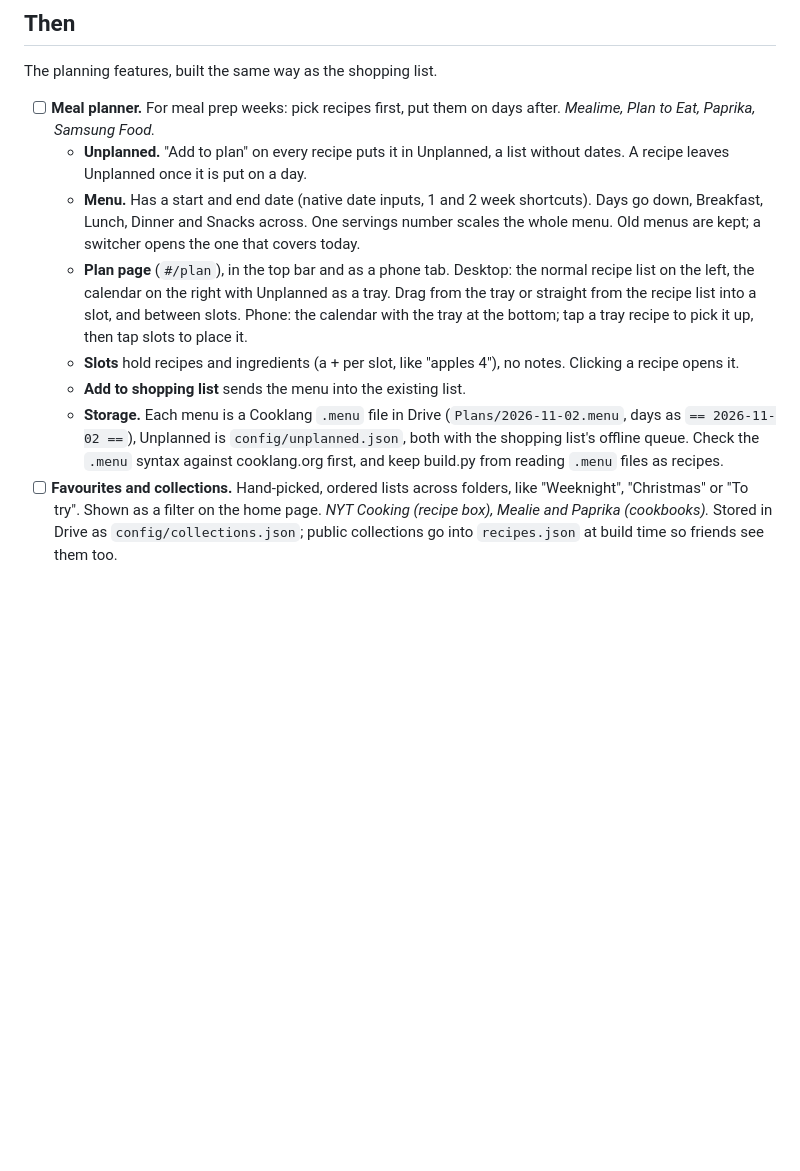
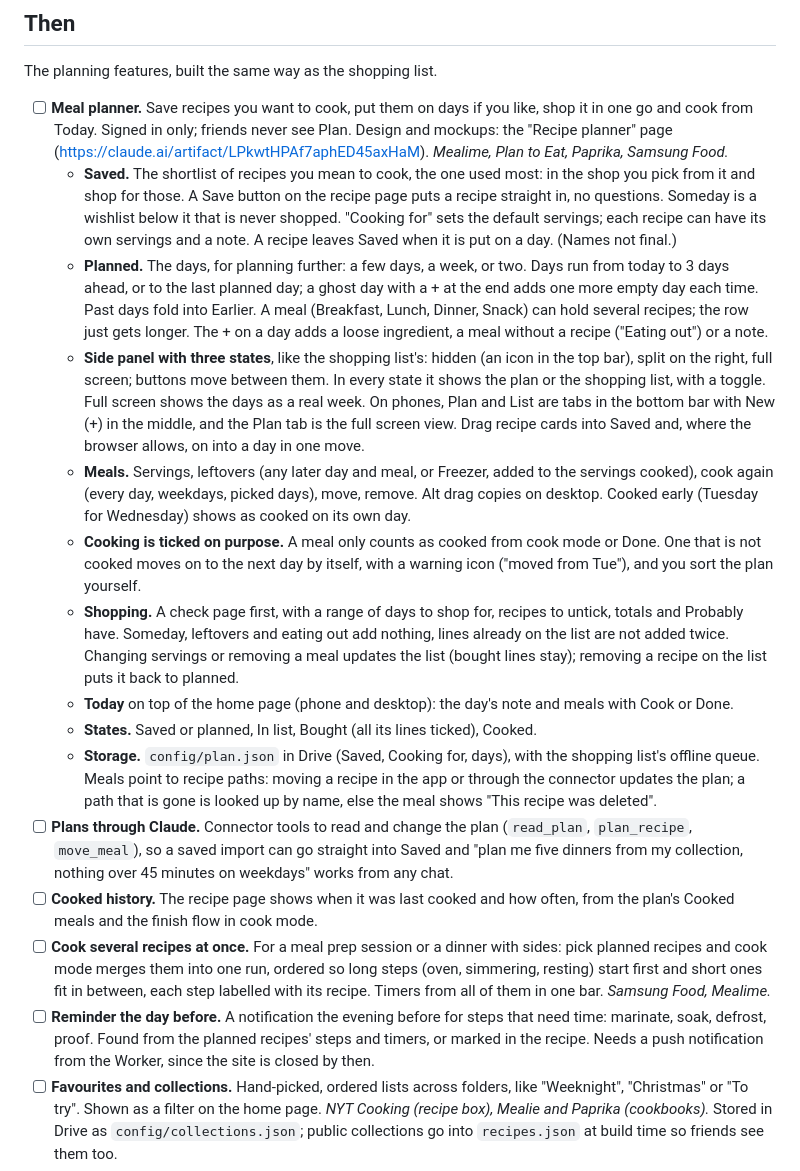
Before and after one commit to jensolemans/recipes, a Markdown page: ROADMAP.md, the part around the change. Drawn GitHub-style; blank space fills up the shorter version.

Commit message:
Plan the meal planner on the roadmap
Rewrite the meal planner item to the design from the mockups: Saved as the
everyday shortlist, rolling planned days, a side panel with three states,
shopping with a range of days, cooking ticked on purpose. Add plans through
Claude, cooked history, cooking several recipes at once and a reminder the
day before.

Co-Authored-By: Claude Opus 5.5 <noreply@anthropic.com>

```diff
--- a/ROADMAP.md
+++ b/ROADMAP.md
@@ -109,28 +109,66 @@ Mostly front end, quick wins, used every week.
 
 The planning features, built the same way as the shopping list.
 
-- [ ] **Meal planner.** For meal prep weeks: pick recipes first, put them on
-  days after. *Mealime, Plan to Eat, Paprika, Samsung Food.*
-  - **Unplanned.** "Add to plan" on every recipe puts it in Unplanned, a
-    list without dates. A recipe leaves Unplanned once it is put on a day.
-  - **Menu.** Has a start and end date (native date inputs, 1 and 2 week
-    shortcuts). Days go down, Breakfast, Lunch, Dinner and Snacks across.
-    One servings number scales the whole menu. Old menus are kept; a
-    switcher opens the one that covers today.
-  - **Plan page** (`#/plan`), in the top bar and as a phone tab. Desktop:
-    the normal recipe list on the left, the calendar on the right with
-    Unplanned as a tray. Drag from the tray or straight from the recipe
-    list into a slot, and between slots. Phone: the calendar with the tray
-    at the bottom; tap a tray recipe to pick it up, then tap slots to place
-    it.
-  - **Slots** hold recipes and ingredients (a + per slot, like "apples 4"),
-    no notes. Clicking a recipe opens it.
-  - **Add to shopping list** sends the menu into the existing list.
-  - **Storage.** Each menu is a Cooklang `.menu` file in Drive
-    (`Plans/2026-11-02.menu`, days as `== 2026-11-02 ==`), Unplanned is
-    `config/unplanned.json`, both with the shopping list's offline queue.
-    Check the `.menu` syntax against cooklang.org first, and keep build.py
-    from reading `.menu` files as recipes.
+- [ ] **Meal planner.** Save recipes you want to cook, put them on days if
+  you like, shop it in one go and cook from Today. Signed in only; friends
+  never see Plan. Design and mockups: the "Recipe planner" page
+  (https://claude.ai/artifact/LPkwtHPAf7aphED45axHaM).
+  *Mealime, Plan to Eat, Paprika, Samsung Food.*
+  - **Saved.** The shortlist of recipes you mean to cook, the one used most:
+    in the shop you pick from it and shop for those. A Save button on the
+    recipe page puts a recipe straight in, no questions. Someday is a
+    wishlist below it that is never shopped. "Cooking for" sets the default
+    servings; each recipe can have its own servings and a note. A recipe
+    leaves Saved when it is put on a day. (Names not final.)
+  - **Planned.** The days, for planning further: a few days, a week, or two.
+    Days run from today to 3 days ahead, or to the last planned day; a ghost
+    day with a + at the end adds one more empty day each time. Past days fold
+    into Earlier. A meal (Breakfast, Lunch, Dinner, Snack) can hold several
+    recipes; the row just gets longer. The + on a day adds a loose
+    ingredient, a meal without a recipe ("Eating out") or a note.
+  - **Side panel with three states**, like the shopping list's: hidden (an
+    icon in the top bar), split on the right, full screen; buttons move
+    between them. In every state it shows the plan or the shopping list, with
+    a toggle. Full screen shows the days as a real week. On phones, Plan and
+    List are tabs in the bottom bar with New (+) in the middle, and the Plan
+    tab is the full screen view. Drag recipe cards into Saved and, where the
+    browser allows, on into a day in one move.
+  - **Meals.** Servings, leftovers (any later day and meal, or Freezer,
+    added to the servings cooked), cook again (every day, weekdays, picked
+    days), move, remove. Alt drag copies on desktop. Cooked early (Tuesday
+    for Wednesday) shows as cooked on its own day.
+  - **Cooking is ticked on purpose.** A meal only counts as cooked from cook
+    mode or Done. One that is not cooked moves on to the next day by itself,
+    with a warning icon ("moved from Tue"), and you sort the plan yourself.
+  - **Shopping.** A check page first, with a range of days to shop for,
+    recipes to untick, totals and Probably have. Someday, leftovers and
+    eating out add nothing, lines already on the list are not added twice.
+    Changing servings or removing a meal updates the list (bought lines
+    stay); removing a recipe on the list puts it back to planned.
+  - **Today** on top of the home page (phone and desktop): the day's note
+    and meals with Cook or Done.
+  - **States.** Saved or planned, In list, Bought (all its lines ticked),
+    Cooked.
+  - **Storage.** `config/plan.json` in Drive (Saved, Cooking for, days),
+    with the shopping list's offline queue. Meals point to recipe paths:
+    moving a recipe in the app or through the connector updates the plan;
+    a path that is gone is looked up by name, else the meal shows "This
+    recipe was deleted".
+- [ ] **Plans through Claude.** Connector tools to read and change the plan
+  (`read_plan`, `plan_recipe`, `move_meal`), so a saved import can go
+  straight into Saved and "plan me five dinners from my collection,
+  nothing over 45 minutes on weekdays" works from any chat.
+- [ ] **Cooked history.** The recipe page shows when it was last cooked and
+  how often, from the plan's Cooked meals and the finish flow in cook mode.
+- [ ] **Cook several recipes at once.** For a meal prep session or a dinner
+  with sides: pick planned recipes and cook mode merges them into one run,
+  ordered so long steps (oven, simmering, resting) start first and short ones
+  fit in between, each step labelled with its recipe. Timers from all of them
+  in one bar. *Samsung Food, Mealime.*
+- [ ] **Reminder the day before.** A notification the evening before for
+  steps that need time: marinate, soak, defrost, proof. Found from the
+  planned recipes' steps and timers, or marked in the recipe. Needs a push
+  notification from the Worker, since the site is closed by then.
 - [ ] **Favourites and collections.** Hand-picked, ordered lists across
   folders, like "Weeknight", "Christmas" or "To try". Shown as a filter on
   the home page. *NYT Cooking (recipe box), Mealie and Paprika (cookbooks).*
```
